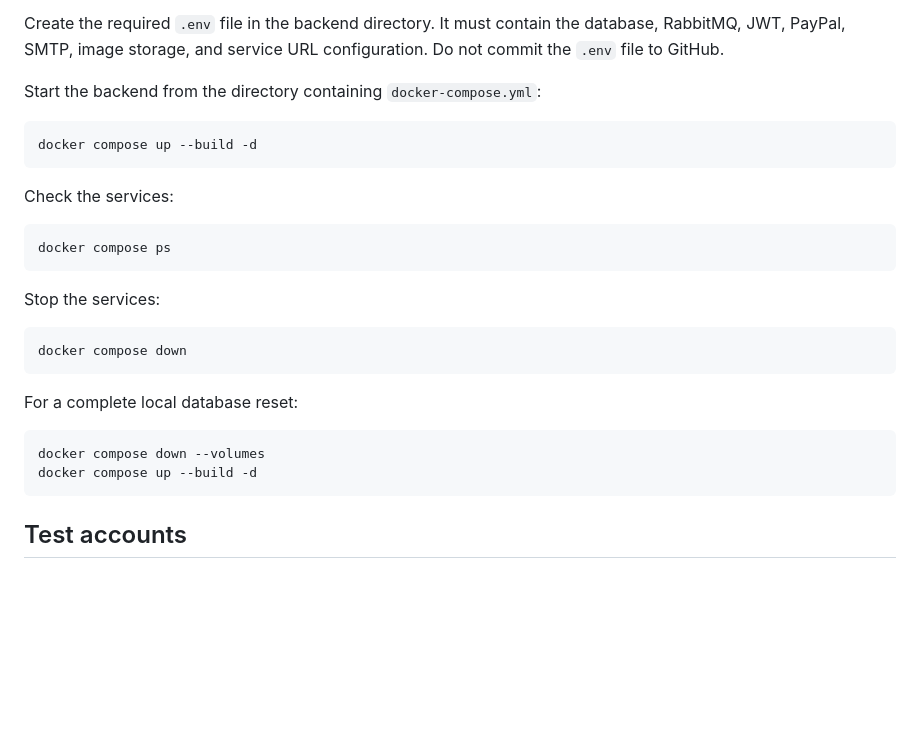
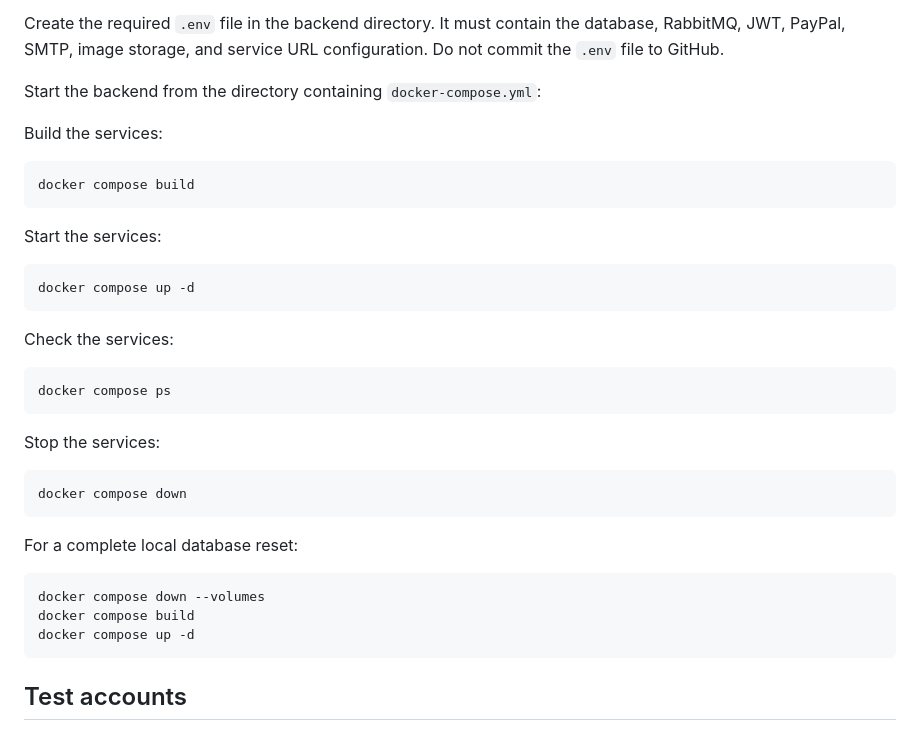
Before and after one commit to thebannana/GeoEvent, a Markdown page: README.md, the part around the change. Rendered like a GitHub page; blank space fills up the shorter version.

````diff
--- a/README.md
+++ b/README.md
@@ -38,8 +38,16 @@ Create the required `.env` file in the backend directory. It must contain the da
 
 Start the backend from the directory containing `docker-compose.yml`:
 
+Build the services:
+
 ```powershell
-docker compose up --build -d
+docker compose build
+```
+
+Start the services:
+
+```powershell
+docker compose up -d
 ```
 
 Check the services:
@@ -58,7 +66,8 @@ For a complete local database reset:
 
 ```powershell
 docker compose down --volumes
-docker compose up --build -d
+docker compose build
+docker compose up -d
 ```
 
 ## Test accounts
````
